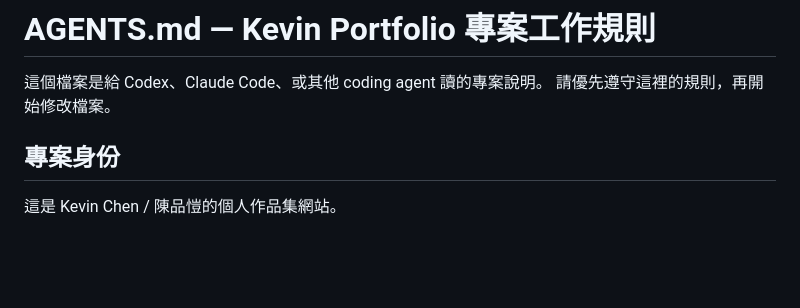
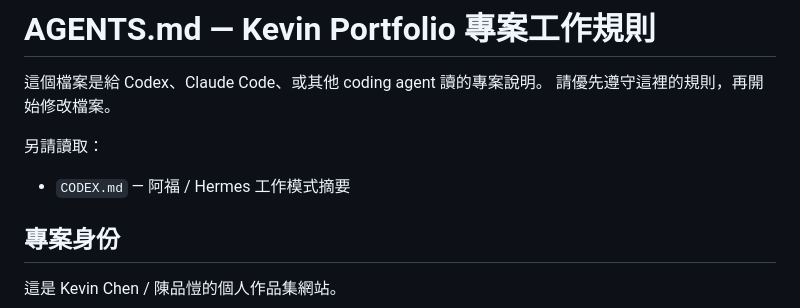
Before and after one commit to kevinadrsss/kevin-portfolio, a Markdown page: AGENTS.md, the part around the change. Rendered like a GitHub page; blank space fills up the shorter version.

Commit message:
Add Hermes workflow context for Codex

```diff
--- a/AGENTS.md
+++ b/AGENTS.md
@@ -2,6 +2,9 @@
 
 這個檔案是給 Codex、Claude Code、或其他 coding agent 讀的專案說明。
 請優先遵守這裡的規則，再開始修改檔案。
+
+另請讀取：
+- `CODEX.md` — 阿福 / Hermes 工作模式摘要
 
 ## 專案身份
 
```
Also changed, not shown: CODEX.md (added, +147 -0 lines).
